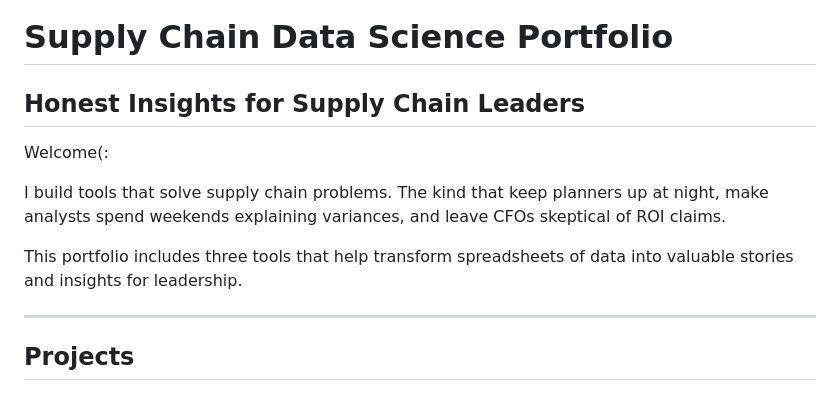
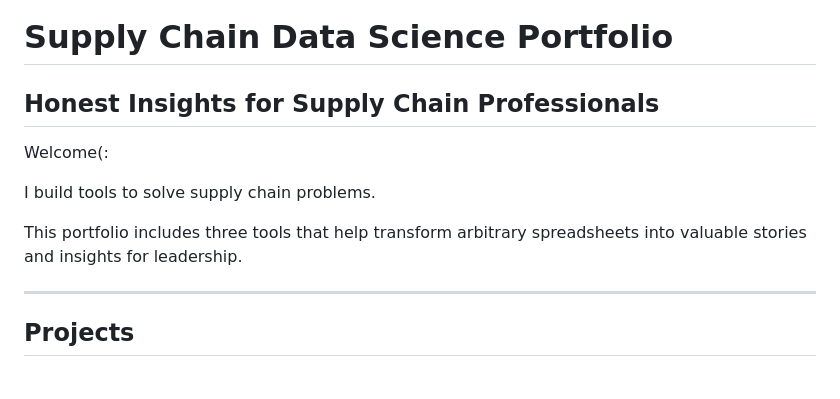
Before and after one commit to veronicamarenco/VeraAnalytica, a Markdown page: README.md, the part around the change. Drawn GitHub-style.

Commit message:
Revise README for supply chain audience
Updated language for clarity and professionalism.

```diff
--- a/README.md
+++ b/README.md
@@ -1,12 +1,12 @@
 
 # Supply Chain Data Science Portfolio
-## Honest Insights for Supply Chain Leaders
+## Honest Insights for Supply Chain Professionals
 
 Welcome(:
 
-I build tools that solve supply chain problems. The kind that keep planners up at night, make analysts spend weekends explaining variances, and leave CFOs skeptical of ROI claims.
+I build tools to solve supply chain problems.
 
-This portfolio includes three tools that help transform spreadsheets of data into valuable stories and insights for leadership.
+This portfolio includes three tools that help transform arbitrary spreadsheets into valuable stories and insights for leadership.
 
 ---
 
```
